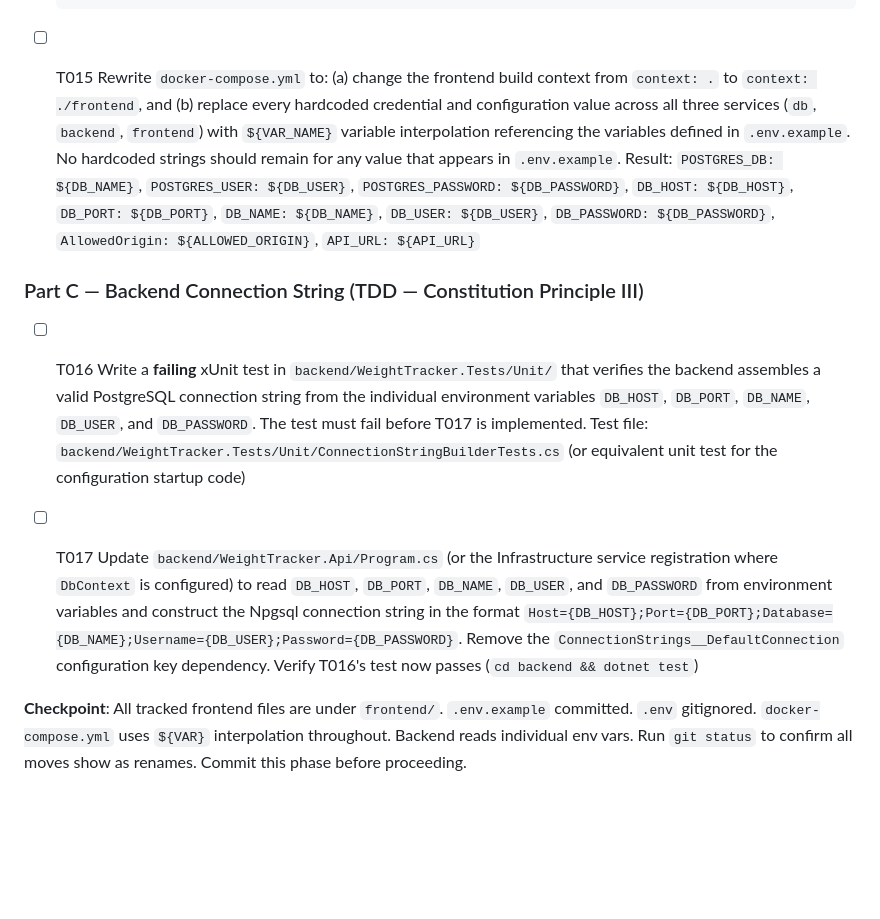
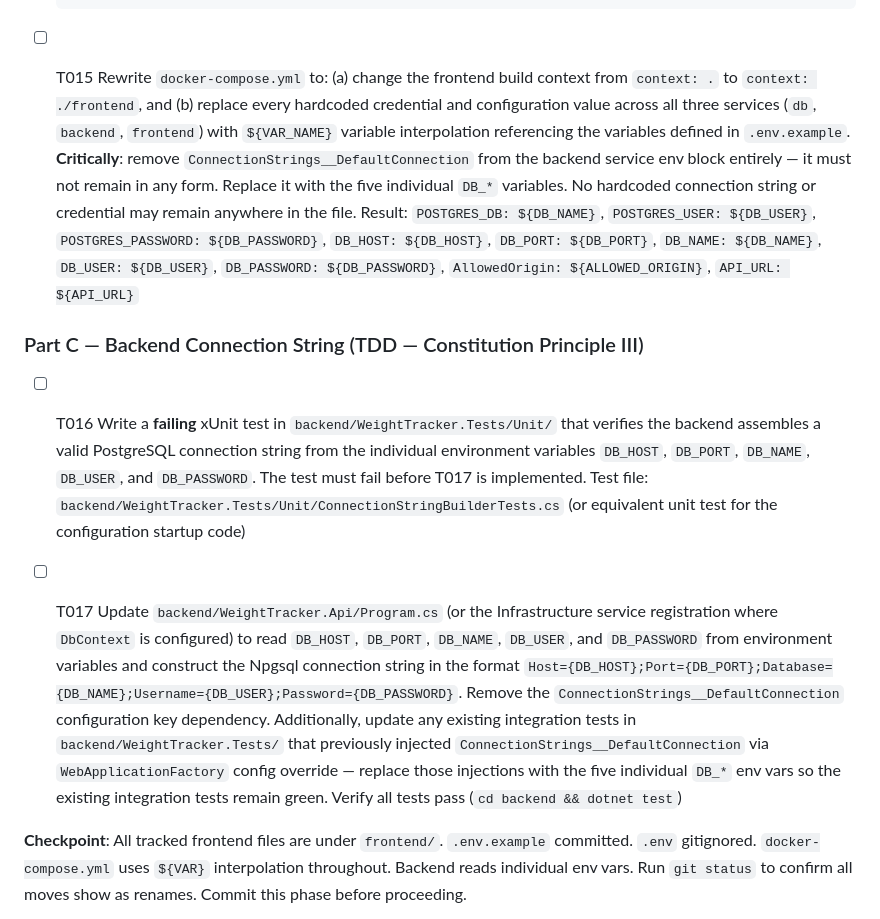
Before and after one commit to BadWinniePooh/weight-tracking-speckit, a Markdown page: specs/004-repo-restructure-docs/tasks.md, the part around the change. Rendered like a GitHub page; blank space fills up the shorter version.

Commit message:
fix(spec): clarify T015 and T017 per analyze findings H1 and M4
T015: explicitly state that ConnectionStrings__DefaultConnection must
be removed from docker-compose.yml entirely and replaced with the
five individual DB_* variables — no hardcoded connection string may
remain in any form.

T017: note that existing integration tests in WeightTracker.Tests
that injected ConnectionStrings__DefaultConnection via
WebApplicationFactory must be updated to inject the five DB_* vars
so they remain green after the backend change.

Co-Authored-By: Claude Sonnet 4.6 <noreply@anthropic.com>

````diff
--- a/specs/004-repo-restructure-docs/tasks.md
+++ b/specs/004-repo-restructure-docs/tasks.md
@@ -69,13 +69,13 @@ Web app layout: `frontend/` and `backend/` at repository root. All backend chang
   ALLOWED_ORIGIN=http://localhost:3000
   ```
 
-- [ ] T015 Rewrite `docker-compose.yml` to: (a) change the frontend build context from `context: .` to `context: ./frontend`, and (b) replace every hardcoded credential and configuration value across all three services (`db`, `backend`, `frontend`) with `${VAR_NAME}` variable interpolation referencing the variables defined in `.env.example`. No hardcoded strings should remain for any value that appears in `.env.example`. Result: `POSTGRES_DB: ${DB_NAME}`, `POSTGRES_USER: ${DB_USER}`, `POSTGRES_PASSWORD: ${DB_PASSWORD}`, `DB_HOST: ${DB_HOST}`, `DB_PORT: ${DB_PORT}`, `DB_NAME: ${DB_NAME}`, `DB_USER: ${DB_USER}`, `DB_PASSWORD: ${DB_PASSWORD}`, `AllowedOrigin: ${ALLOWED_ORIGIN}`, `API_URL: ${API_URL}`
+- [ ] T015 Rewrite `docker-compose.yml` to: (a) change the frontend build context from `context: .` to `context: ./frontend`, and (b) replace every hardcoded credential and configuration value across all three services (`db`, `backend`, `frontend`) with `${VAR_NAME}` variable interpolation referencing the variables defined in `.env.example`. **Critically**: remove `ConnectionStrings__DefaultConnection` from the backend service env block entirely — it must not remain in any form. Replace it with the five individual `DB_*` variables. No hardcoded connection string or credential may remain anywhere in the file. Result: `POSTGRES_DB: ${DB_NAME}`, `POSTGRES_USER: ${DB_USER}`, `POSTGRES_PASSWORD: ${DB_PASSWORD}`, `DB_HOST: ${DB_HOST}`, `DB_PORT: ${DB_PORT}`, `DB_NAME: ${DB_NAME}`, `DB_USER: ${DB_USER}`, `DB_PASSWORD: ${DB_PASSWORD}`, `AllowedOrigin: ${ALLOWED_ORIGIN}`, `API_URL: ${API_URL}`
 
 ### Part C — Backend Connection String (TDD — Constitution Principle III)
 
 - [ ] T016 Write a **failing** xUnit test in `backend/WeightTracker.Tests/Unit/` that verifies the backend assembles a valid PostgreSQL connection string from the individual environment variables `DB_HOST`, `DB_PORT`, `DB_NAME`, `DB_USER`, and `DB_PASSWORD`. The test must fail before T017 is implemented. Test file: `backend/WeightTracker.Tests/Unit/ConnectionStringBuilderTests.cs` (or equivalent unit test for the configuration startup code)
 
-- [ ] T017 Update `backend/WeightTracker.Api/Program.cs` (or the Infrastructure service registration where `DbContext` is configured) to read `DB_HOST`, `DB_PORT`, `DB_NAME`, `DB_USER`, and `DB_PASSWORD` from environment variables and construct the Npgsql connection string in the format `Host={DB_HOST};Port={DB_PORT};Database={DB_NAME};Username={DB_USER};Password={DB_PASSWORD}`. Remove the `ConnectionStrings__DefaultConnection` configuration key dependency. Verify T016's test now passes (`cd backend && dotnet test`)
+- [ ] T017 Update `backend/WeightTracker.Api/Program.cs` (or the Infrastructure service registration where `DbContext` is configured) to read `DB_HOST`, `DB_PORT`, `DB_NAME`, `DB_USER`, and `DB_PASSWORD` from environment variables and construct the Npgsql connection string in the format `Host={DB_HOST};Port={DB_PORT};Database={DB_NAME};Username={DB_USER};Password={DB_PASSWORD}`. Remove the `ConnectionStrings__DefaultConnection` configuration key dependency. Additionally, update any existing integration tests in `backend/WeightTracker.Tests/` that previously injected `ConnectionStrings__DefaultConnection` via `WebApplicationFactory` config override — replace those injections with the five individual `DB_*` env vars so the existing integration tests remain green. Verify all tests pass (`cd backend && dotnet test`)
 
 **Checkpoint**: All tracked frontend files are under `frontend/`. `.env.example` committed. `.env` gitignored. `docker-compose.yml` uses `${VAR}` interpolation throughout. Backend reads individual env vars. Run `git status` to confirm all moves show as renames. Commit this phase before proceeding.
 
````
